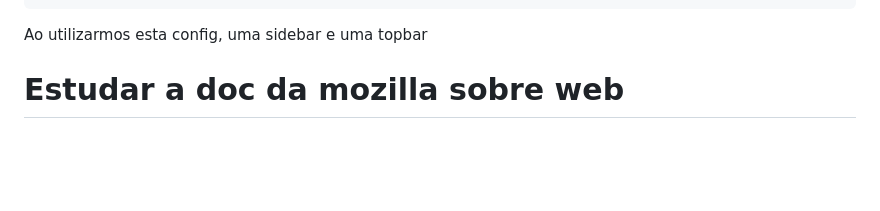
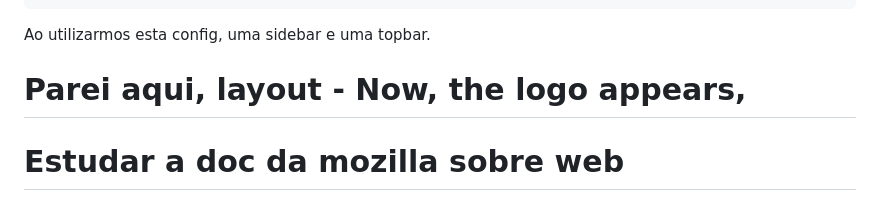
Before and after one commit to GuilhermeNied/learning-micro-lc, a Markdown page: README.md, the part around the change. Drawn GitHub-style; blank space fills up the shorter version.

Commit message:
Where i did stop

````diff
--- a/README.md
+++ b/README.md
@@ -153,7 +153,9 @@ Agora vamos dar uma olhada no web component `bk-layout`. O bk-layout é um compo
 }
 ```
 
-Ao utilizarmos esta config, uma sidebar e uma topbar
+Ao utilizarmos esta config, uma sidebar e uma topbar.
+
+# Parei aqui, layout - Now, the logo appears,
 
 # Estudar a doc da mozilla sobre web
 
````
